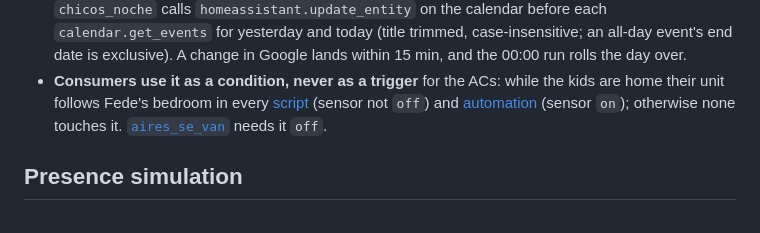
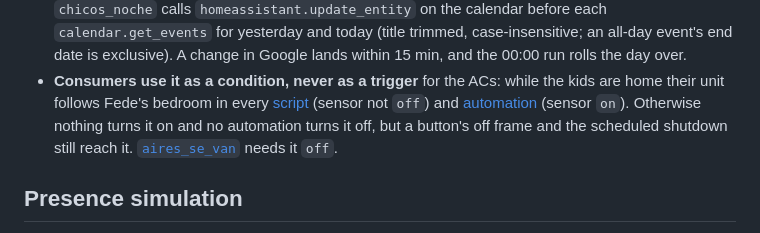
Before and after one commit to frodoagu/home, a Markdown page: docs/home-assistant.md, the part around the change. GitHub-like rendering.

Commit message:
docs: the kids' calendar summary keeps the off rules apart
Co-Authored-By: Claude Opus 5.5 <noreply@anthropic.com>

```diff
--- a/docs/home-assistant.md
+++ b/docs/home-assistant.md
@@ -1222,9 +1222,10 @@ day ends at 13:50.
 - **Consumers use it as a condition, never as a trigger** for the ACs: while
   the kids are home their unit follows Fede's bedroom in every
   [script](#air-conditioners-smartir--broadlink) (sensor not `off`) and
-  [automation](#automatic-schedule-migrated-from-google-home) (sensor `on`);
-  otherwise none touches it. [`aires_se_van`](#turn-off-when-the-house-empties)
-  needs it `off`.
+  [automation](#automatic-schedule-migrated-from-google-home) (sensor `on`).
+  Otherwise nothing turns it on and no automation turns it off, but a button's
+  off frame and the scheduled shutdown still reach it.
+  [`aires_se_van`](#turn-off-when-the-house-empties) needs it `off`.
 
 ## Presence simulation
 
```
